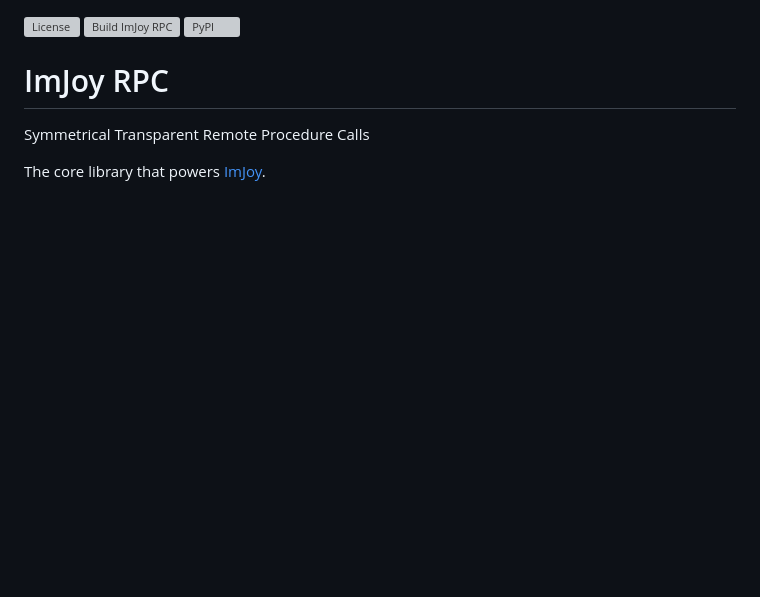
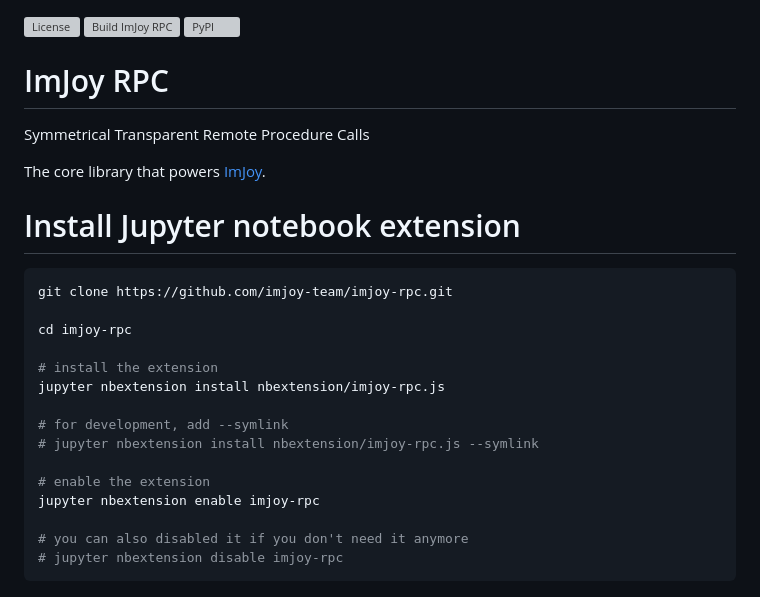
Before and after one commit to imjoy-team/imjoy-rpc, a Markdown page: README.md, the part around the change. Drawn GitHub-style; blank space fills up the shorter version; grey boxes are pictures that could not be loaded.

````diff
--- a/README.md
+++ b/README.md
@@ -7,3 +7,25 @@
 Symmetrical Transparent Remote Procedure Calls
 
 The core library that powers [ImJoy](https://imjoy.io).
+
+
+# Install Jupyter notebook extension
+
+
+```bash
+git clone https://github.com/imjoy-team/imjoy-rpc.git
+
+cd imjoy-rpc
+
+# install the extension
+jupyter nbextension install nbextension/imjoy-rpc.js
+
+# for development, add --symlink
+# jupyter nbextension install nbextension/imjoy-rpc.js --symlink
+
+# enable the extension
+jupyter nbextension enable imjoy-rpc
+
+# you can also disabled it if you don't need it anymore
+# jupyter nbextension disable imjoy-rpc
+```
````
Also changed, not shown: nbextension/README.md (added, +7 -0 lines), nbextension/imjoy-icon.png (added), 6 other files.
